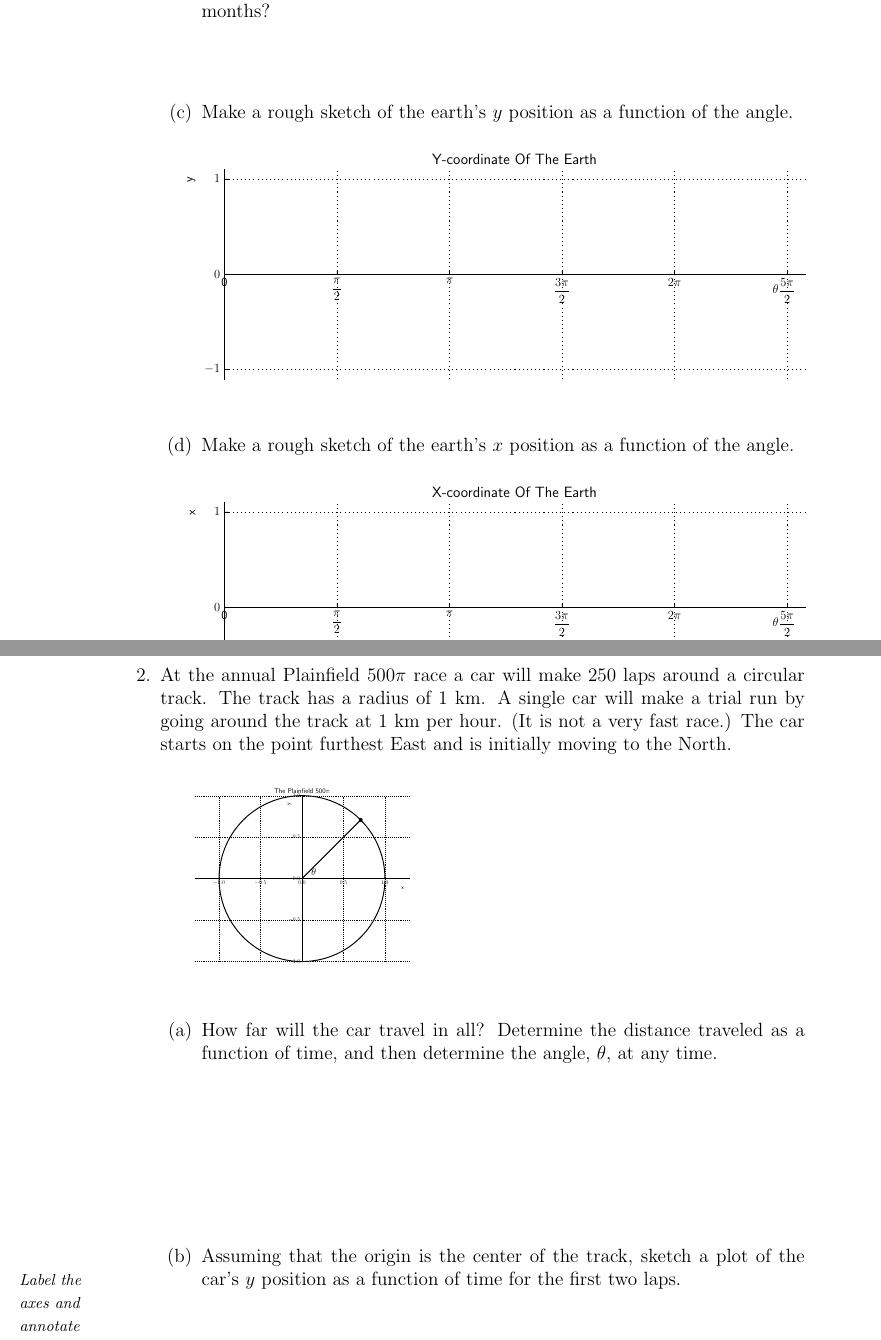
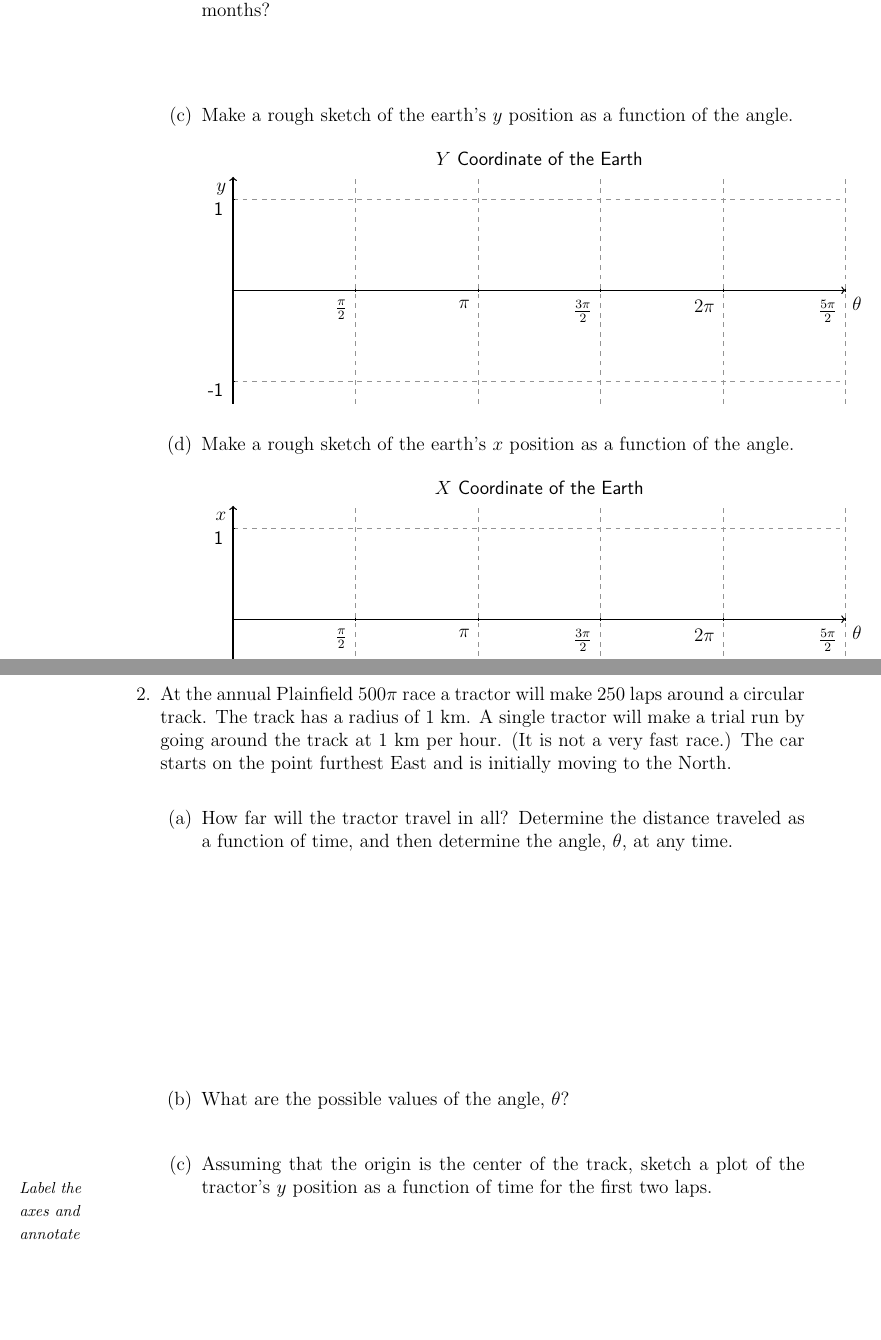
Before and after one commit to KellyBlack/Precalculus, a LaTeX thesis (labManual.tex, which reads angles/section_sineCosine.tex): two parts of pages 125 and 126 of 197, joined at a grey line, cut so that both start at the same text, the shorter picture padded with empty space. Compiled offline with pdfLaTeX.

Commit message:
Changed the wording on the activity on motion around a circle

```diff
--- a/angles/section_sineCosine.tex
+++ b/angles/section_sineCosine.tex
@@ -51,35 +51,83 @@
     \item Make a rough sketch of the earth's $y$ position as a
       function of the angle.
 
-      \hspace{-4em}
-      \scalebox{0.65}{\input{angles/img/emptyAxesEarthY.pgf}}
+      \begin{tikzpicture}[y=2cm, x=2.7cm,font=\sffamily]
+          % bounds
+          \def\lowX{-0.5}
+          \pgfmathtruncatemacro\startX{round(0.5+\lowX)}
+          \pgfmathsetmacro\nextXValue{int(\startX+1)}
+          \def\highX{5}
+          \def\lowY{-1.25}
+          \def\highY{1.25}
+          \pgfmathsetmacro\nextYValue{int(\lowY+1)}
+          % ticks
+          \draw[step = 1, gray, very thin,dashed,opacity=0.85] (0, \lowY) grid ( \highX,\highY);
+          % axis
+          \draw[thick,->] (0,0) -- coordinate (x axis mid) (\highX,0) node[anchor = north west] {$\theta$};
+          \draw[thick,->] (0,\lowY) -- coordinate (y axis mid) (0,\highY) node[anchor = north east] {$y$};
+
+          \draw (1pt, 1) -- (-1pt, 1) node[yshift=-6,xshift=-1,anchor=east] { 1};
+          \draw (1pt,-1) -- (-1pt,-1) node[yshift=-6,xshift=-1,anchor=east] {-1};
+
+          \draw (1,1pt) -- (1,-1pt) node[yshift=-1,xshift=-1,anchor=north east] {$\frac{ \pi}{2}$};
+          \draw (3,1pt) -- (3,-1pt) node[yshift=-1,xshift=-1,anchor=north east] {$\frac{3\pi}{2}$};
+          \draw (5,1pt) -- (5,-1pt) node[yshift=-1,xshift=-1,anchor=north east] {$\frac{5\pi}{2}$};
+          \draw (2,1pt) -- (2,-1pt) node[yshift=-1,xshift=-1,anchor=north east] {$\pi$};
+          \draw (4,1pt) -- (4,-1pt) node[yshift=-1,xshift=-1,anchor=north east] {$2\pi$};
+          \draw (2.5,1.3) node [anchor=south] {$Y$ Coordinate of the Earth};
+        \end{tikzpicture}
 
     \item Make a rough sketch of the earth's $x$ position as a
       function of the angle.
 
-      \hspace{-4em}
-      \scalebox{0.65}{\input{angles/img/emptyAxesEarthX.pgf}}
+      \begin{tikzpicture}[y=2cm, x=2.7cm,font=\sffamily]
+          % bounds
+          \def\lowX{-0.5}
+          \pgfmathtruncatemacro\startX{round(0.5+\lowX)}
+          \pgfmathsetmacro\nextXValue{int(\startX+1)}
+          \def\highX{5}
+          \def\lowY{-1.25}
+          \def\highY{1.25}
+          \pgfmathsetmacro\nextYValue{int(\lowY+1)}
+          % ticks
+          \draw[step = 1, gray, very thin,dashed,opacity=0.85] (0, \lowY) grid ( \highX,\highY);
+          % axis
+          \draw[thick,->] (0,0) -- coordinate (x axis mid) (\highX,0) node[anchor = north west] {$\theta$};
+          \draw[thick,->] (0,\lowY) -- coordinate (y axis mid) (0,\highY) node[anchor = north east] {$x$};
+
+          \draw (1pt, 1) -- (-1pt, 1) node[yshift=-6,xshift=-1,anchor=east] { 1};
+          \draw (1pt,-1) -- (-1pt,-1) node[yshift=-6,xshift=-1,anchor=east] {-1};
+
+          \draw (1,1pt) -- (1,-1pt) node[yshift=-1,xshift=-1,anchor=north east] {$\frac{ \pi}{2}$};
+          \draw (3,1pt) -- (3,-1pt) node[yshift=-1,xshift=-1,anchor=north east] {$\frac{3\pi}{2}$};
+          \draw (5,1pt) -- (5,-1pt) node[yshift=-1,xshift=-1,anchor=north east] {$\frac{5\pi}{2}$};
+          \draw (2,1pt) -- (2,-1pt) node[yshift=-1,xshift=-1,anchor=north east] {$\pi$};
+          \draw (4,1pt) -- (4,-1pt) node[yshift=-1,xshift=-1,anchor=north east] {$2\pi$};
+          \draw (2.5,1.3) node [anchor=south] {$X$ Coordinate of the Earth};
+        \end{tikzpicture}
 
   \end{subproblem}
 
   \clearpage
 
-\item At the annual Plainfield $500\pi$ race a car will make 250 laps
+\item At the annual Plainfield $500\pi$ race a tractor will make 250 laps
   around a circular track. The track has a radius of 1 km. A single
-  car will make a trial run by going around the track at 1 km per
+  tractor will make a trial run by going around the track at 1 km per
   hour. (It is not a very fast race.) The car starts on the point
   furthest East and is initially moving to the North.
 
-      \scalebox{0.3}{\input{angles/img/plainfield500.pgf}}
+%      \scalebox{0.3}{\input{angles/img/plainfield500.pgf}}
 
 
   \begin{subproblem}
-  \item How far will the car travel in all? Determine the distance
+  \item How far will the tractor travel in all? Determine the distance
     traveled as a function of time, and then determine the angle,
     $\theta$, at any time.
     \vfill
+  \item What are the possible values of the angle, $\theta$?
+    \vspace{1em}
   \item Assuming that the origin is the center of the track, sketch a
-    plot of the car's $y$ position as a function of time for the
+    plot of the tractor's $y$ position as a function of time for the
     first two laps.
     \sideNote{Label the axes and annotate the intercepts.}
     \vfill
```
Also changed, not shown: labManual.pdf, angles/section_sineCosine.tex (10 more changed lines).
